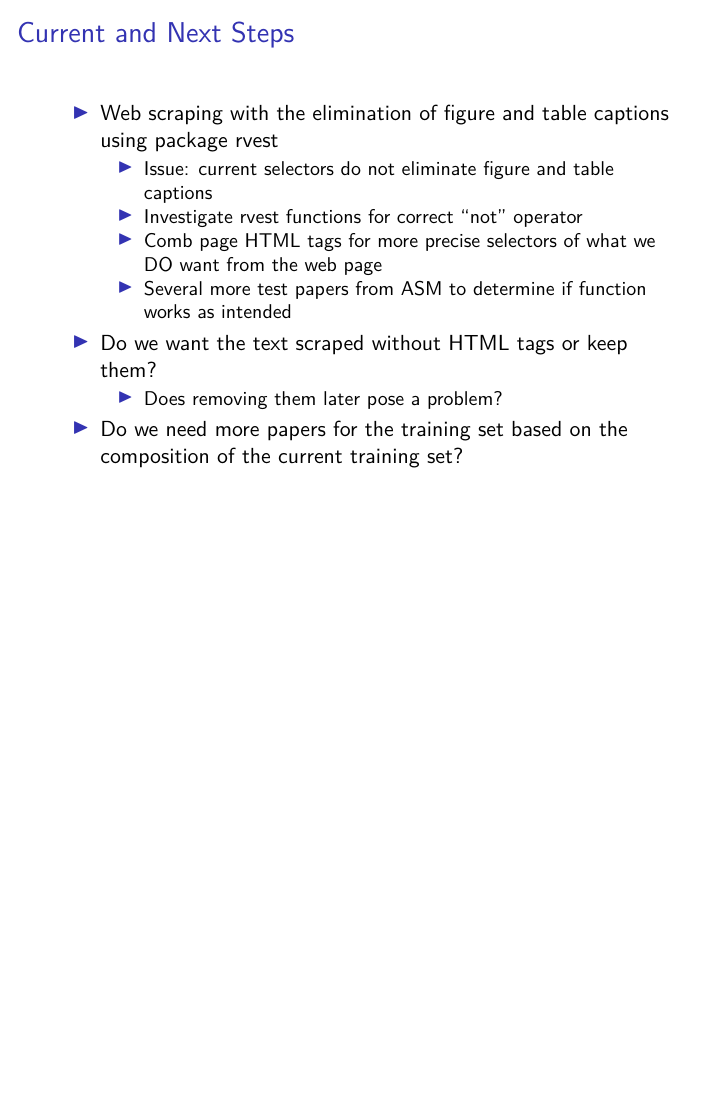
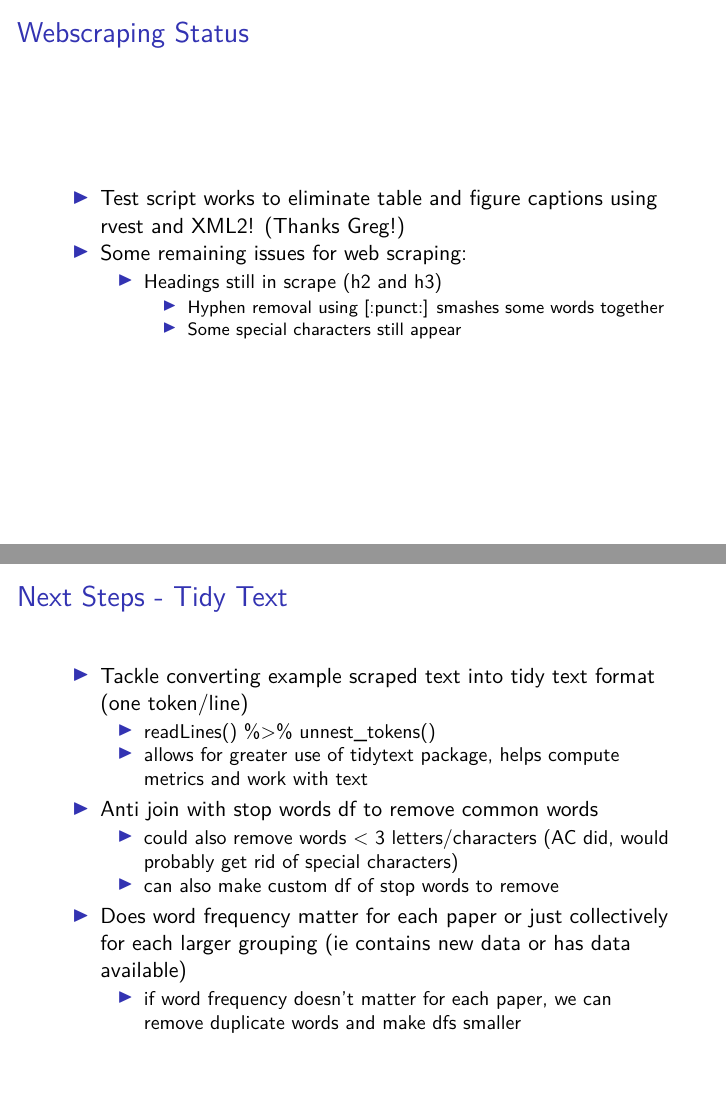
Before and after one commit to SchlossLab/Colovas_Data_Accessibility, an R Markdown document (Notebook/20240129_LabMtg.Rmd): page 9 of 9 before the commit and pages 9 and 10 of 11 after it, the two joined at a grey line. The pictures show the output file Notebook/20240129_LabMtg.pdf that the author committed with the source.

Commit message:
update lab meeting ppt based on some updated webscraping scripts

```diff
--- a/Notebook/20240129_LabMtg.Rmd
+++ b/Notebook/20240129_LabMtg.Rmd
@@ -43,12 +43,20 @@ output: beamer_presentation
 ![](~/Documents/Schloss/Colovas_Data_Accessibility/Adena_Stuff/NewSequencingData_AvgCitationsPlot_byYear.png)
 
-## Current and Next Steps
+## Webscraping Status
+- Test script works to eliminate table and figure captions using rvest and XML2! (Thanks Greg!)
+- Some remaining issues for web scraping:
+    -   Headings still in scrape (h2 and h3)
+		-   Hyphen removal using [:punct:] smashes some words together
+		-   Some special characters still appear
 
--   Web scraping with the elimination of figure and table captions using package rvest
-    -   Issue: current selectors do not eliminate figure and table captions
-    -   Investigate rvest functions for correct "not" operator
-    -   Comb page HTML tags for more precise selectors of what we DO want from the web page
-    -   Several more test papers from ASM to determine if function works as intended
--   Do we want the text scraped without HTML tags or keep them?
-    -   Does removing them later pose a problem?
--   Do we need more papers for the training set based on the composition of the current training set?
+
+## Next Steps - Tidy Text
+
+-   Tackle converting example scraped text into tidy text format (one token/line)
+    -   readLines() %>% unnest_tokens()
+    -   allows for greater use of tidytext package, helps compute metrics and work with text
+-   Anti join with stop words df to remove common words
+    -   could also remove words < 3 letters/characters (AC did, would probably get rid of special characters)
+    -   can also make custom df of stop words to remove
+-   Does word frequency matter for each paper or just collectively for each larger grouping (ie contains new data or has data available)
+    - if word frequency doesn't matter for each paper, we can remove duplicate words and make dfs smaller
```
Also changed, not shown: Notebook/20240129_LabMtg.pdf, Notebook/20240129_LabMtg.Rmd (10 more changed lines).
